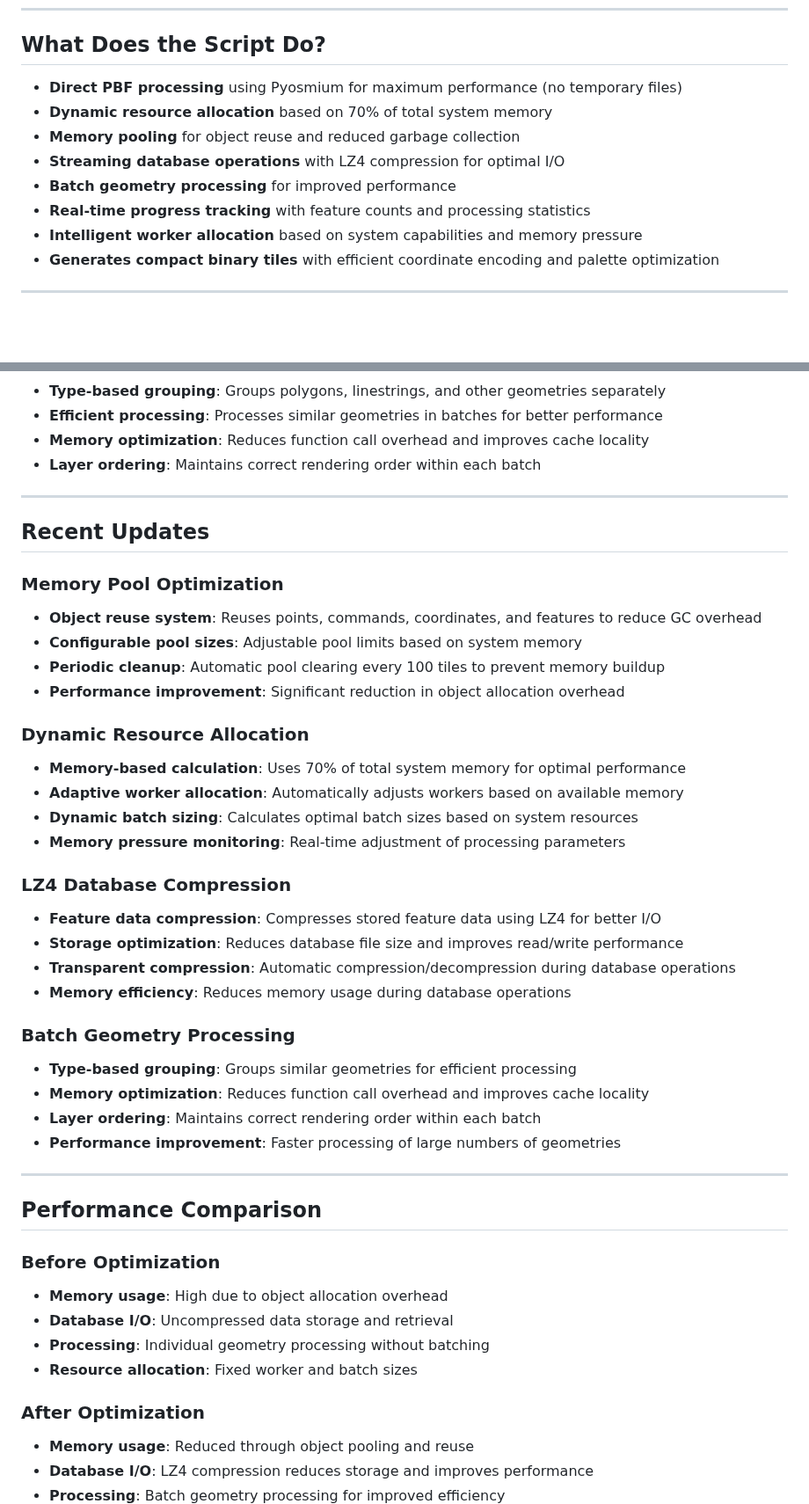
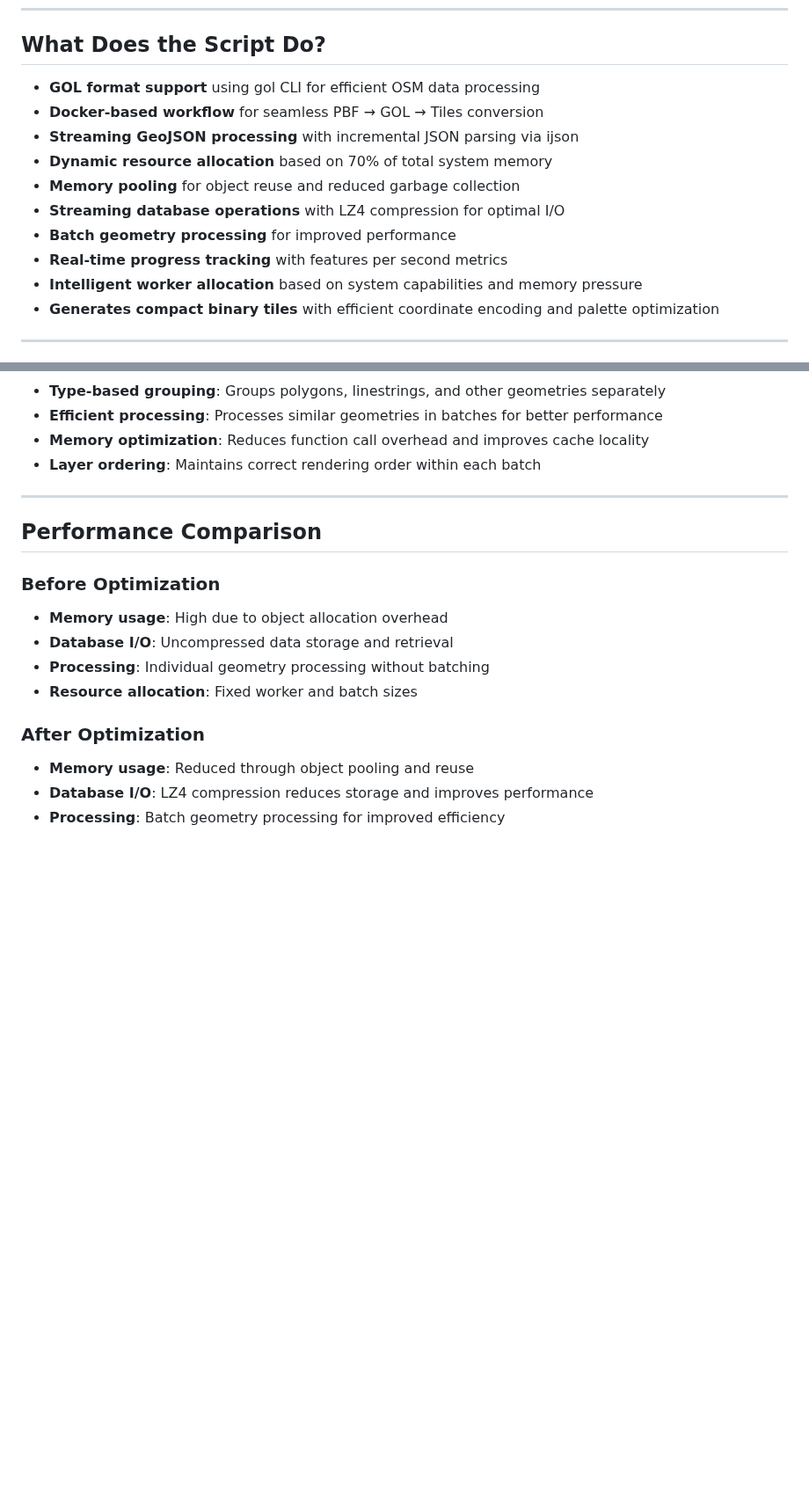
Before and after one commit to jgauchia/Tile-Generator, a Markdown page: README.md, 2 parts joined by grey strips. Shown at 88% size. Drawn GitHub-style; blank space fills up the shorter version.

```diff
--- a/README.md
+++ b/README.md
@@ -8,12 +8,14 @@ The generated tiles are extremely compact and optimized for fast rendering in cu
 
 ## What Does the Script Do?
 
-- **Direct PBF processing** using Pyosmium for maximum performance (no temporary files)
+- **GOL format support** using gol CLI for efficient OSM data processing
+- **Docker-based workflow** for seamless PBF → GOL → Tiles conversion
+- **Streaming GeoJSON processing** with incremental JSON parsing via ijson
 - **Dynamic resource allocation** based on 70% of total system memory
 - **Memory pooling** for object reuse and reduced garbage collection
 - **Streaming database operations** with LZ4 compression for optimal I/O
 - **Batch geometry processing** for improved performance
-- **Real-time progress tracking** with feature counts and processing statistics
+- **Real-time progress tracking** with features per second metrics
 - **Intelligent worker allocation** based on system capabilities and memory pressure
 - **Generates compact binary tiles** with efficient coordinate encoding and palette optimization
 
@@ -389,34 +442,6 @@ Each `.bin` file contains optimized drawing commands with variable-length encodi
 
 ---
 
-## Recent Updates
-
-### Memory Pool Optimization
-- **Object reuse system**: Reuses points, commands, coordinates, and features to reduce GC overhead
-- **Configurable pool sizes**: Adjustable pool limits based on system memory
-- **Periodic cleanup**: Automatic pool clearing every 100 tiles to prevent memory buildup
-- **Performance improvement**: Significant reduction in object allocation overhead
-
-### Dynamic Resource Allocation
-- **Memory-based calculation**: Uses 70% of total system memory for optimal performance
-- **Adaptive worker allocation**: Automatically adjusts workers based on available memory
-- **Dynamic batch sizing**: Calculates optimal batch sizes based on system resources
-- **Memory pressure monitoring**: Real-time adjustment of processing parameters
-
-### LZ4 Database Compression
-- **Feature data compression**: Compresses stored feature data using LZ4 for better I/O
-- **Storage optimization**: Reduces database file size and improves read/write performance
-- **Transparent compression**: Automatic compression/decompression during database operations
-- **Memory efficiency**: Reduces memory usage during database operations
-
-### Batch Geometry Processing
-- **Type-based grouping**: Groups similar geometries for efficient processing
-- **Memory optimization**: Reduces function call overhead and improves cache locality
-- **Layer ordering**: Maintains correct rendering order within each batch
-- **Performance improvement**: Faster processing of large numbers of geometries
-
----
-
 ## Performance Comparison
 
 ### Before Optimization
```
Also changed, not shown: other parts of README.md (+91 -34 lines).
